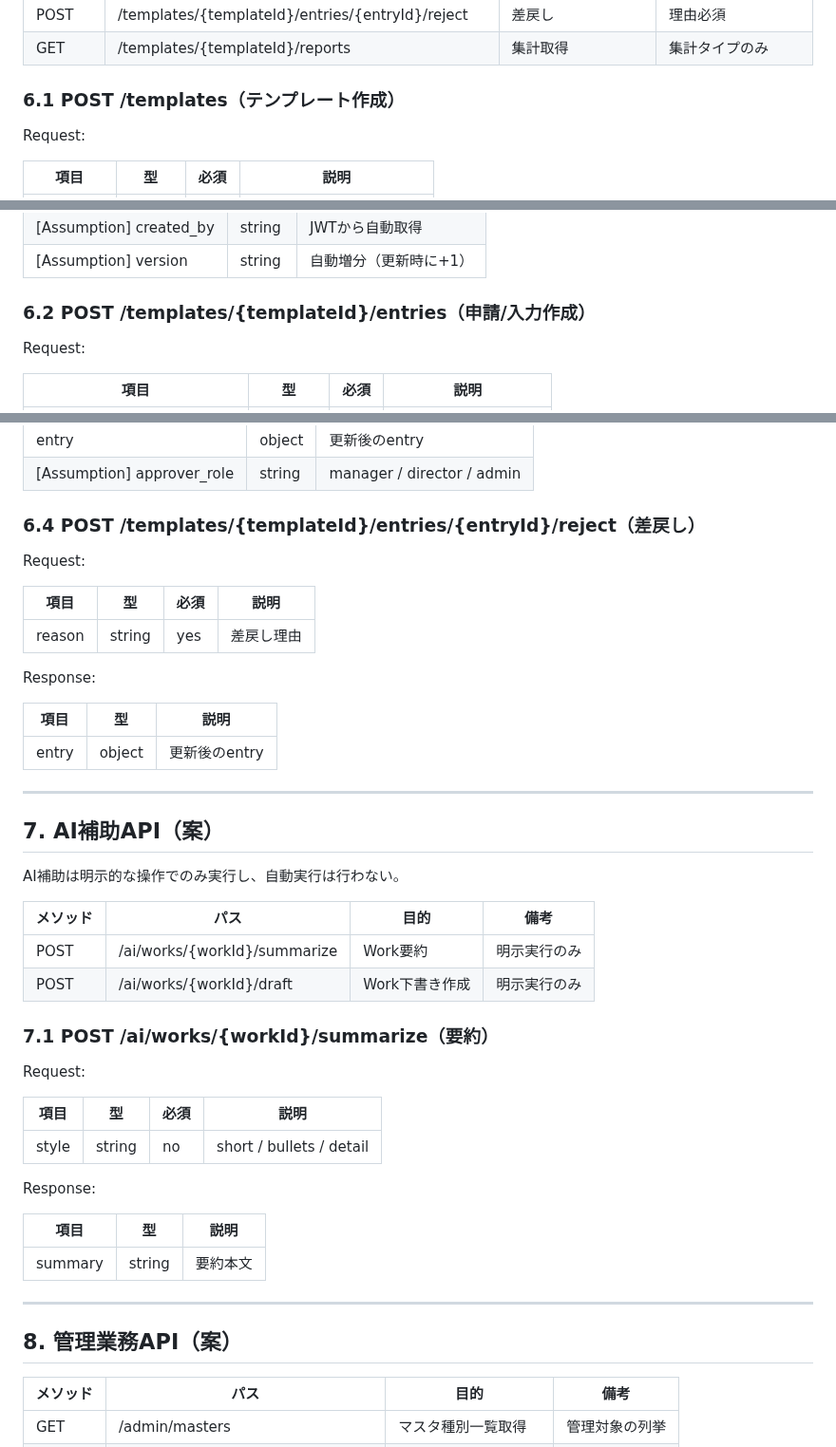
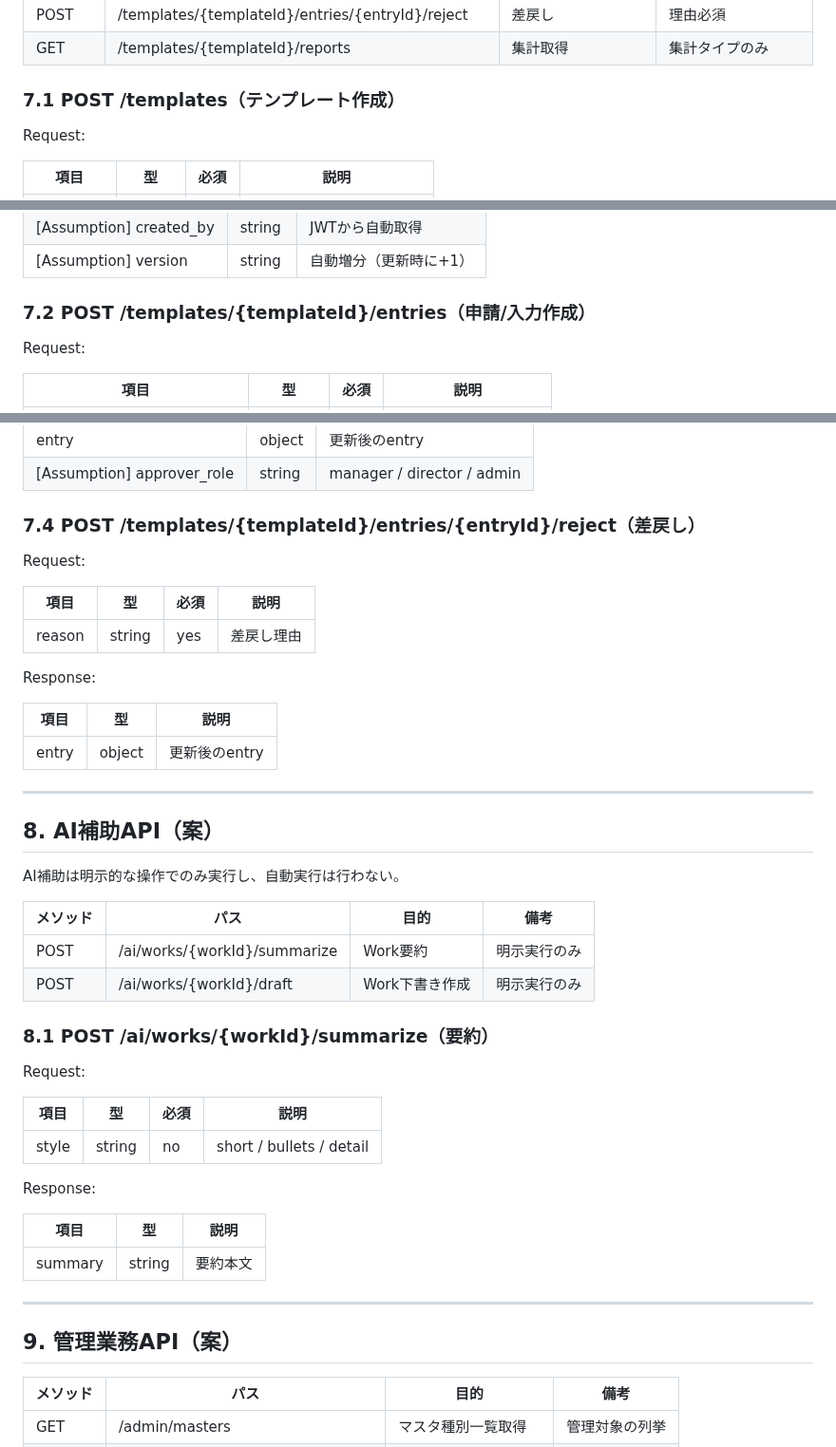
Before and after one commit to kuturogi99with99jazz/sister2-docs, a Markdown page: api_spec.md, 3 parts joined by grey strips. Shown at 95% size. GitHub-like rendering.

```diff
--- a/api_spec.md
+++ b/api_spec.md
@@ -306,7 +358,7 @@ Response:
 | POST | /templates/{templateId}/entries/{entryId}/reject | 差戻し | 理由必須 |
 | GET | /templates/{templateId}/reports | 集計取得 | 集計タイプのみ |
 
-### 6.1 POST /templates（テンプレート作成）
+### 7.1 POST /templates（テンプレート作成）
 
 Request:
 
@@ -325,7 +377,7 @@ Response:
 | [Assumption] created_by | string | JWTから自動取得 |
 | [Assumption] version | string | 自動増分（更新時に+1） |
 
-### 6.2 POST /templates/{templateId}/entries（申請/入力作成）
+### 7.2 POST /templates/{templateId}/entries（申請/入力作成）
 
 Request:
 
@@ -360,7 +412,7 @@ Response:
 | entry | object | 更新後のentry |
 | [Assumption] approver_role | string | manager / director / admin |
 
-### 6.4 POST /templates/{templateId}/entries/{entryId}/reject（差戻し）
+### 7.4 POST /templates/{templateId}/entries/{entryId}/reject（差戻し）
 
 Request:
 
@@ -376,7 +428,7 @@ Response:
 
 ---
 
-## 7. AI補助API（案）
+## 8. AI補助API（案）
 
 AI補助は明示的な操作でのみ実行し、自動実行は行わない。
 
@@ -385,7 +437,7 @@ AI補助は明示的な操作でのみ実行し、自動実行は行わない。
 | POST | /ai/works/{workId}/summarize | Work要約 | 明示実行のみ |
 | POST | /ai/works/{workId}/draft | Work下書き作成 | 明示実行のみ |
 
-### 7.1 POST /ai/works/{workId}/summarize（要約）
+### 8.1 POST /ai/works/{workId}/summarize（要約）
 
 Request:
 
@@ -401,7 +453,7 @@ Response:
 
 ---
 
-## 8. 管理業務API（案）
+## 9. 管理業務API（案）
 
 | メソッド | パス | 目的 | 備考 |
 |----------|------|------|------|
```
Also changed, not shown: other parts of api_spec.md (+55 -3 lines).
